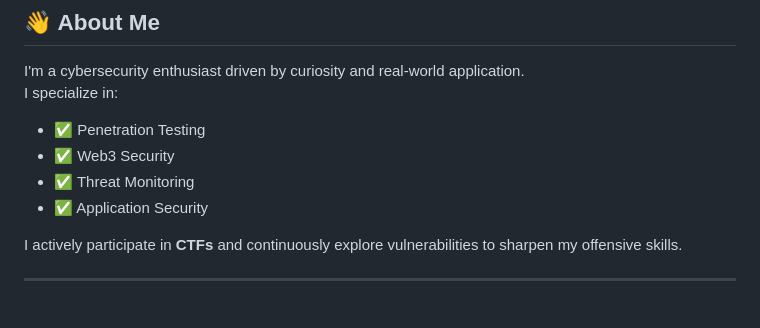
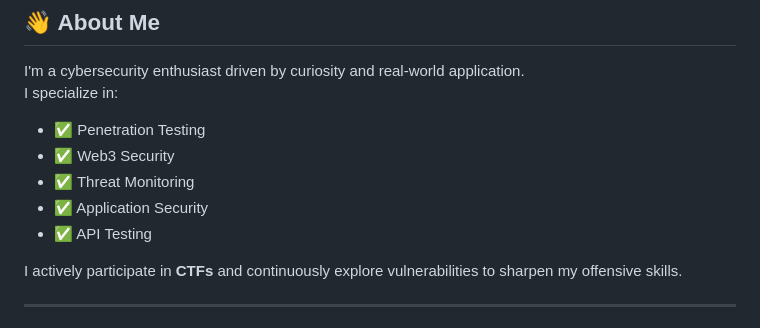
Before and after one commit to theanshchaurasiya/theanshchaurasiya, a Markdown page: README.md, the part around the change. Rendered like a GitHub page.

```diff
--- a/README.md
+++ b/README.md
@@ -16,6 +16,7 @@ I specialize in:
 - ✅ Web3 Security
 - ✅ Threat Monitoring
 - ✅ Application Security
+- ✅ API Testing
 
 I actively participate in **CTFs** and continuously explore vulnerabilities to sharpen my offensive skills.
 
```
